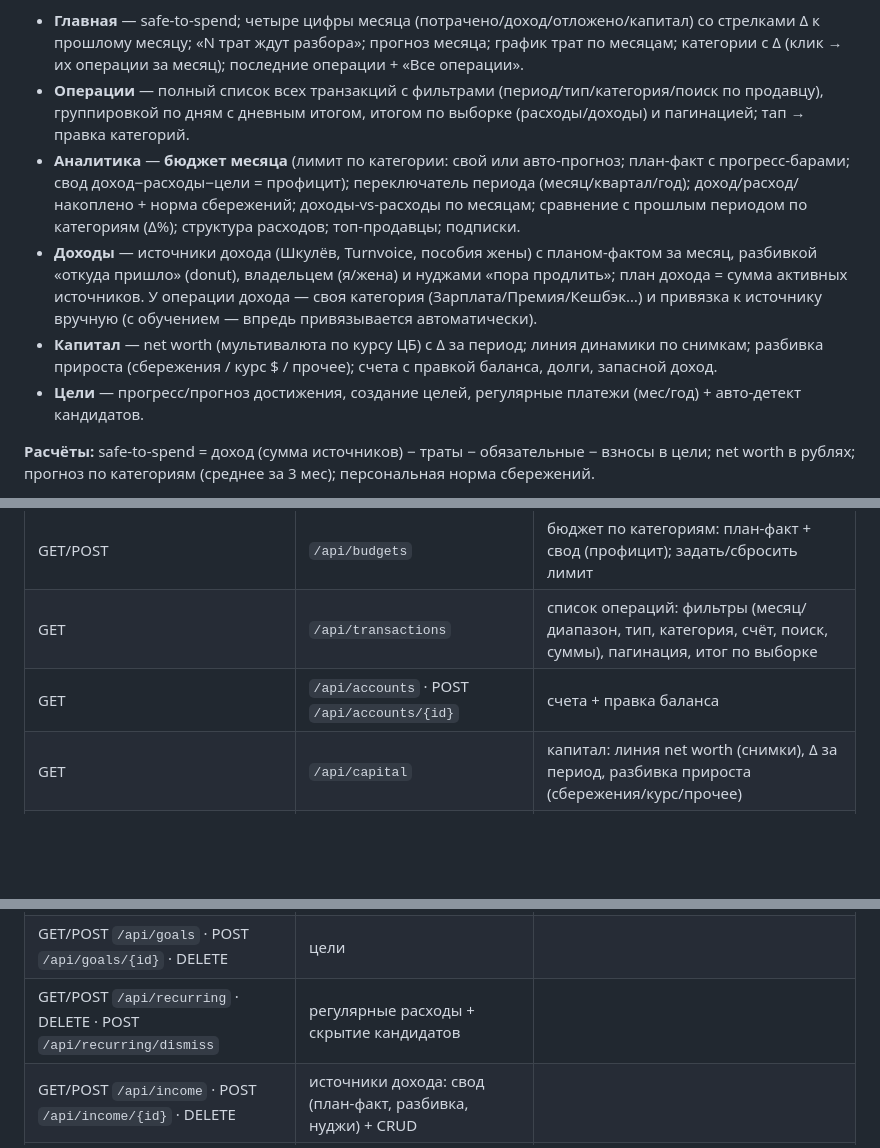
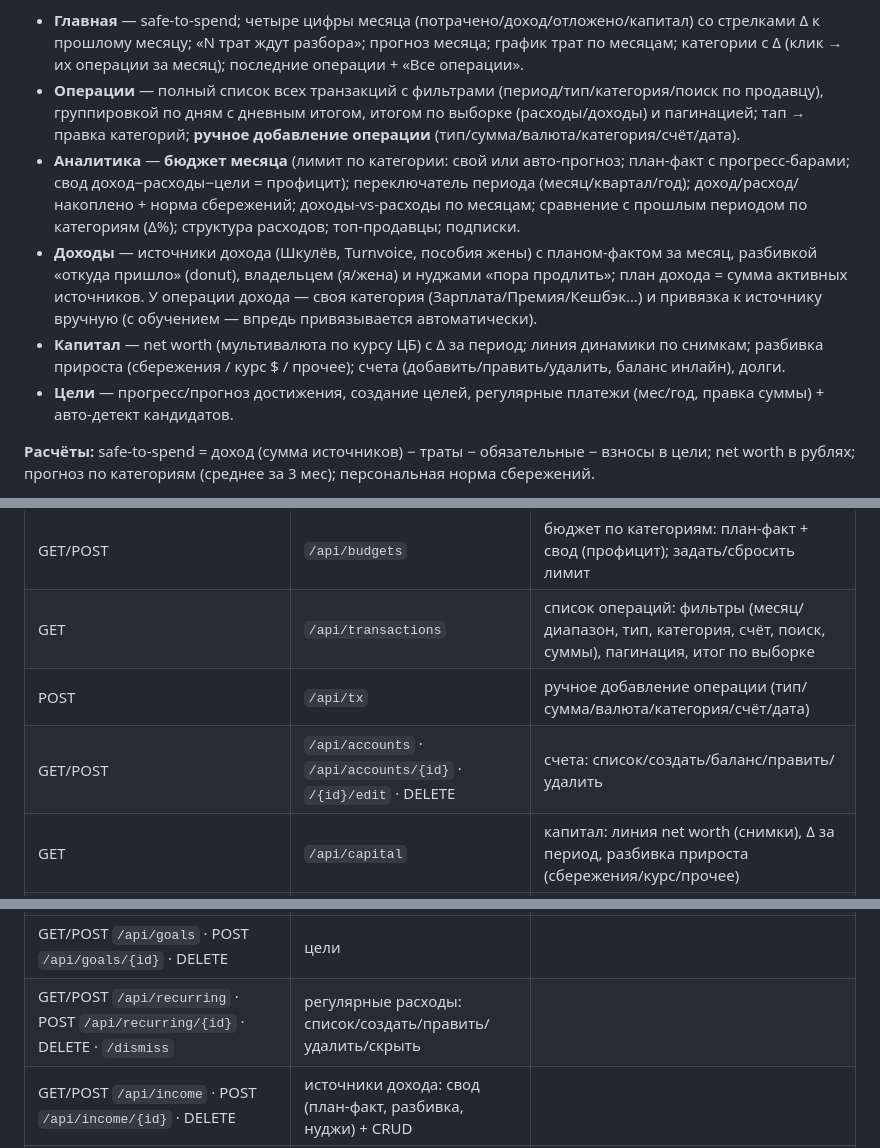
Before and after one commit to Veta-one/money, a Markdown page: README.md, 3 parts joined by grey strips. GitHub-like rendering; blank space fills up the shorter version.

Commit message:
Док: CRUD-операции/счета/регуляры + UI-шлифовка
README: ручное добавление операции, CRUD счетов, правка регуляров в описании
вкладок и таблице API (/api/tx, /api/accounts CRUD, /api/recurring/{id}), последние
операции по дням. ROADMAP: журнал дополнен.

Co-Authored-By: Claude Opus 4.8 <noreply@anthropic.com>

```diff
--- a/README.md
+++ b/README.md
@@ -27,11 +27,11 @@ Telegram-бот + веб мини-апп для учёта личных фина
 
 **Мини-апп (6 вкладок):**
 - **Главная** — safe-to-spend; четыре цифры месяца (потрачено/доход/отложено/капитал) со стрелками Δ к прошлому месяцу; «N трат ждут разбора»; прогноз месяца; график трат по месяцам; категории с Δ (клик → их операции за месяц); последние операции + «Все операции».
-- **Операции** — полный список всех транзакций с фильтрами (период/тип/категория/поиск по продавцу), группировкой по дням с дневным итогом, итогом по выборке (расходы/доходы) и пагинацией; тап → правка категорий.
+- **Операции** — полный список всех транзакций с фильтрами (период/тип/категория/поиск по продавцу), группировкой по дням с дневным итогом, итогом по выборке (расходы/доходы) и пагинацией; тап → правка категорий; **ручное добавление операции** (тип/сумма/валюта/категория/счёт/дата).
 - **Аналитика** — **бюджет месяца** (лимит по категории: свой или авто-прогноз; план-факт с прогресс-барами; свод доход−расходы−цели = профицит); переключатель периода (месяц/квартал/год); доход/расход/накоплено + норма сбережений; доходы-vs-расходы по месяцам; сравнение с прошлым периодом по категориям (Δ%); структура расходов; топ-продавцы; подписки.
 - **Доходы** — источники дохода (Шкулёв, Turnvoice, пособия жены) с планом-фактом за месяц, разбивкой «откуда пришло» (donut), владельцем (я/жена) и нуджами «пора продлить»; план дохода = сумма активных источников. У операции дохода — своя категория (Зарплата/Премия/Кешбэк…) и привязка к источнику вручную (с обучением — впредь привязывается автоматически).
-- **Капитал** — net worth (мультивалюта по курсу ЦБ) с Δ за период; линия динамики по снимкам; разбивка прироста (сбережения / курс $ / прочее); счета с правкой баланса, долги, запасной доход.
-- **Цели** — прогресс/прогноз достижения, создание целей, регулярные платежи (мес/год) + авто-детект кандидатов.
+- **Капитал** — net worth (мультивалюта по курсу ЦБ) с Δ за период; линия динамики по снимкам; разбивка прироста (сбережения / курс $ / прочее); счета (добавить/править/удалить, баланс инлайн), долги.
+- **Цели** — прогресс/прогноз достижения, создание целей, регулярные платежи (мес/год, правка суммы) + авто-детект кандидатов.
 
 **Расчёты:** safe-to-spend = доход (сумма источников) − траты − обязательные − взносы в цели; net worth в рублях; прогноз по категориям (среднее за 3 мес); персональная норма сбережений.
 
@@ -129,13 +129,14 @@ SPEC.md                # исходная спецификация
 | GET | `/api/analytics` | аналитика по периоду (`?period=month\|quarter\|year`): кэшфлоу, сравнение, структура расходов, топ-продавцы, подписки |
 | GET/POST | `/api/budgets` | бюджет по категориям: план-факт + свод (профицит); задать/сбросить лимит |
 | GET | `/api/transactions` | список операций: фильтры (месяц/диапазон, тип, категория, счёт, поиск, суммы), пагинация, итог по выборке |
-| GET | `/api/accounts` · POST `/api/accounts/{id}` | счета + правка баланса |
+| POST | `/api/tx` | ручное добавление операции (тип/сумма/валюта/категория/счёт/дата) |
+| GET/POST | `/api/accounts` · `/api/accounts/{id}` · `/{id}/edit` · DELETE | счета: список/создать/баланс/править/удалить |
 | GET | `/api/capital` | капитал: линия net worth (снимки), Δ за период, разбивка прироста (сбережения/курс/прочее) |
 | GET/POST | `/api/settings` | ожидаемый доход |
 | GET | `/api/categories` | категории по типу (`?type=income\|expense`), частые сверху |
 | GET `/api/tx/{id}` · POST `/api/tx/{id}` · POST `/api/tx/{id}/source` · POST `/api/items/{id}` | детали операции; смена категории операции/позиции; привязка дохода к источнику |
 | GET/POST `/api/goals` · POST `/api/goals/{id}` · DELETE | цели |
-| GET/POST `/api/recurring` · DELETE · POST `/api/recurring/dismiss` | регулярные расходы + скрытие кандидатов |
+| GET/POST `/api/recurring` · POST `/api/recurring/{id}` · DELETE · `/dismiss` | регулярные расходы: список/создать/править/удалить/скрыть |
 | GET/POST `/api/income` · POST `/api/income/{id}` · DELETE | источники дохода: свод (план-факт, разбивка, нуджи) + CRUD |
 | GET/POST `/api/debts` · POST `/api/debts/{id}/close` · DELETE | долги |
 | POST | `/webhook` | приём Telegram (проверка `WEBHOOK_SECRET`) |
```
Also changed, not shown: ROADMAP.md (+1 -0 lines).
